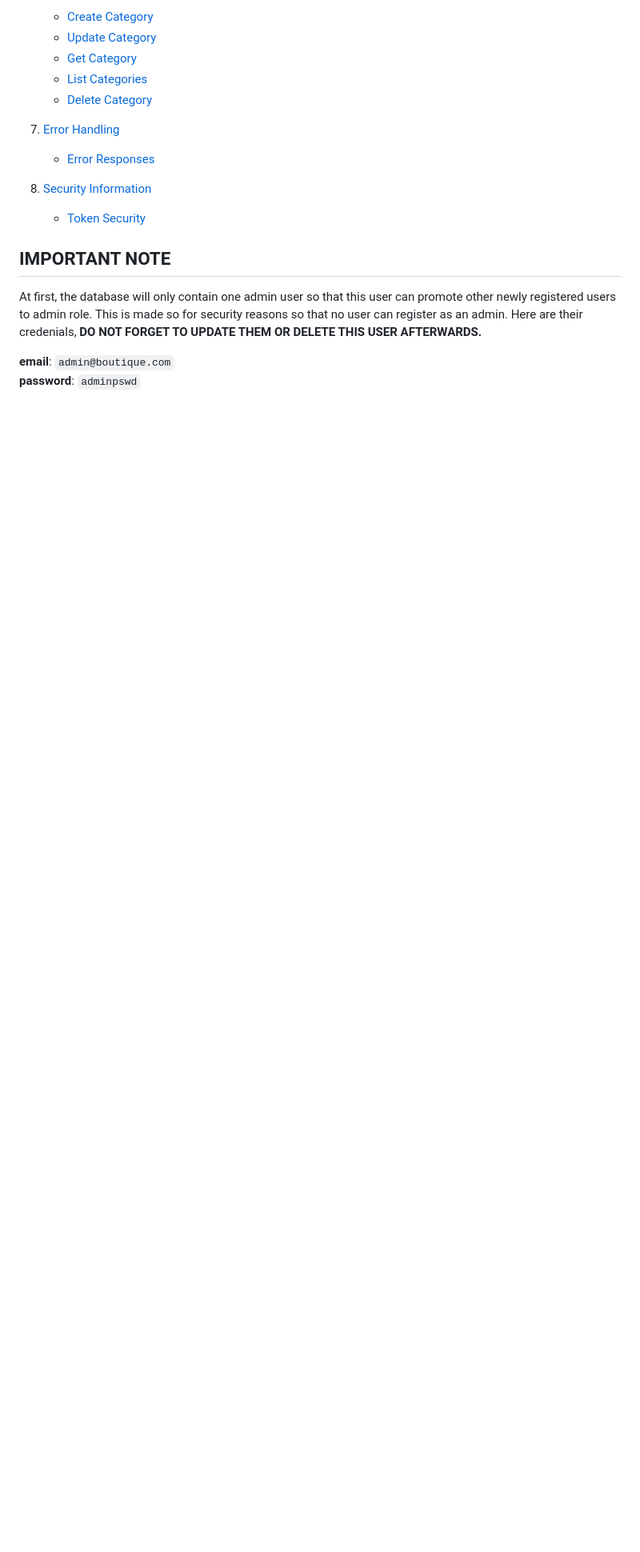
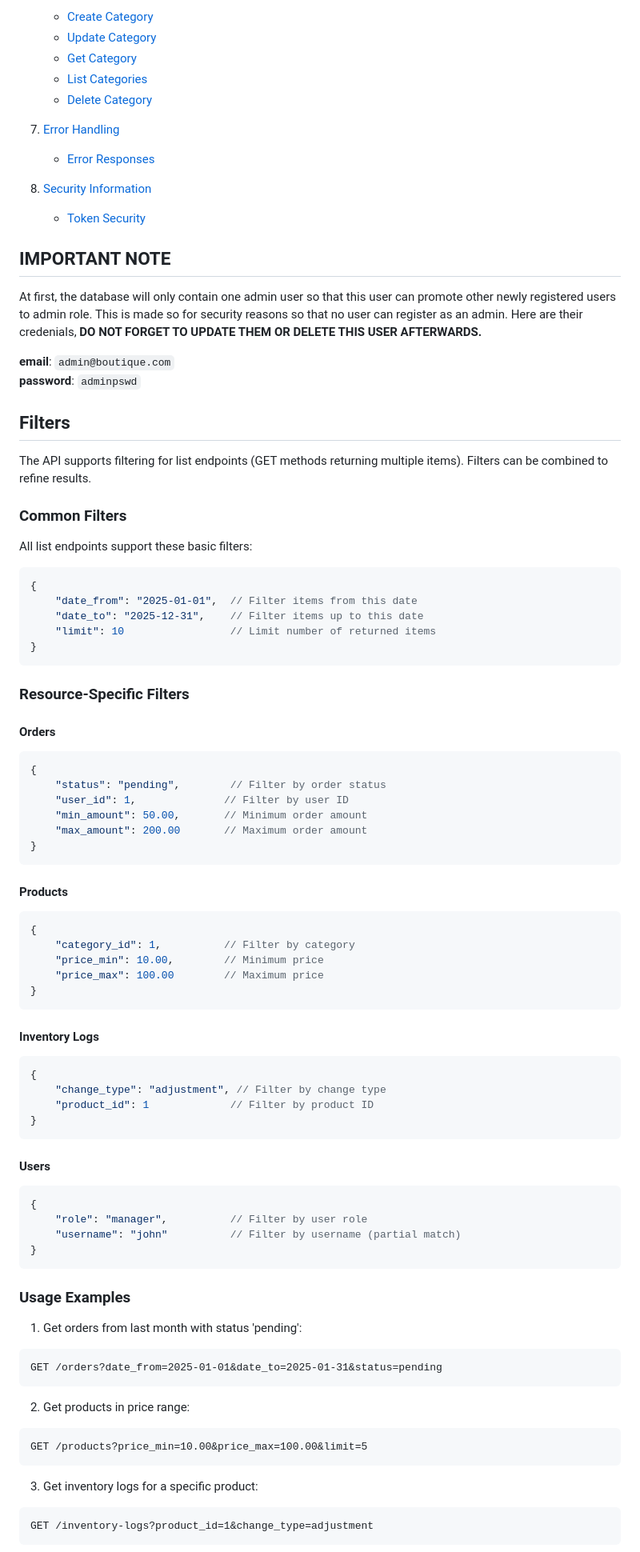
Before and after one commit to mtkuwav/manage-my-stocks, a Markdown page: DOCUMENTATION.md, the part around one of its changes. Shown at 80% size. Drawn GitHub-style; blank space fills up the shorter version.

Commit message:
docs(DOCUMENTATION): add comprehensive filters section for API endpoints

````diff
--- a/DOCUMENTATION.md
+++ b/DOCUMENTATION.md
@@ -52,3 +54,72 @@ At first, the database will only contain one admin user so that this user can pr
 
 **email**: ``admin@boutique.com`` <br>
 **password**: ``adminpswd``
+
+## Filters
+
+The API supports filtering for list endpoints (GET methods returning multiple items). Filters can be combined to refine results.
+
+### Common Filters
+All list endpoints support these basic filters:
+```json
+{
+    "date_from": "2025-01-01",  // Filter items from this date
+    "date_to": "2025-12-31",    // Filter items up to this date
+    "limit": 10                 // Limit number of returned items
+}
+```
+
+### Resource-Specific Filters
+
+#### Orders
+```json
+{
+    "status": "pending",        // Filter by order status
+    "user_id": 1,              // Filter by user ID
+    "min_amount": 50.00,       // Minimum order amount
+    "max_amount": 200.00       // Maximum order amount
+}
+```
+
+#### Products
+```json
+{
+    "category_id": 1,          // Filter by category
+    "price_min": 10.00,        // Minimum price
+    "price_max": 100.00        // Maximum price
+}
+```
+
+#### Inventory Logs
+```json
+{
+    "change_type": "adjustment", // Filter by change type
+    "product_id": 1             // Filter by product ID
+}
+```
+
+#### Users
+```json
+{
+    "role": "manager",          // Filter by user role
+    "username": "john"          // Filter by username (partial match)
+}
+```
+
+### Usage Examples
+
+1. Get orders from last month with status 'pending':
+```
+GET /orders?date_from=2025-01-01&date_to=2025-01-31&status=pending
+```
+
+2. Get products in price range:
+```
+GET /products?price_min=10.00&price_max=100.00&limit=5
+```
+
+3. Get inventory logs for a specific product:
+```
+GET /inventory-logs?product_id=1&change_type=adjustment
+```
+
````
Also changed, not shown: other parts of DOCUMENTATION.md (+75 -27 lines).
